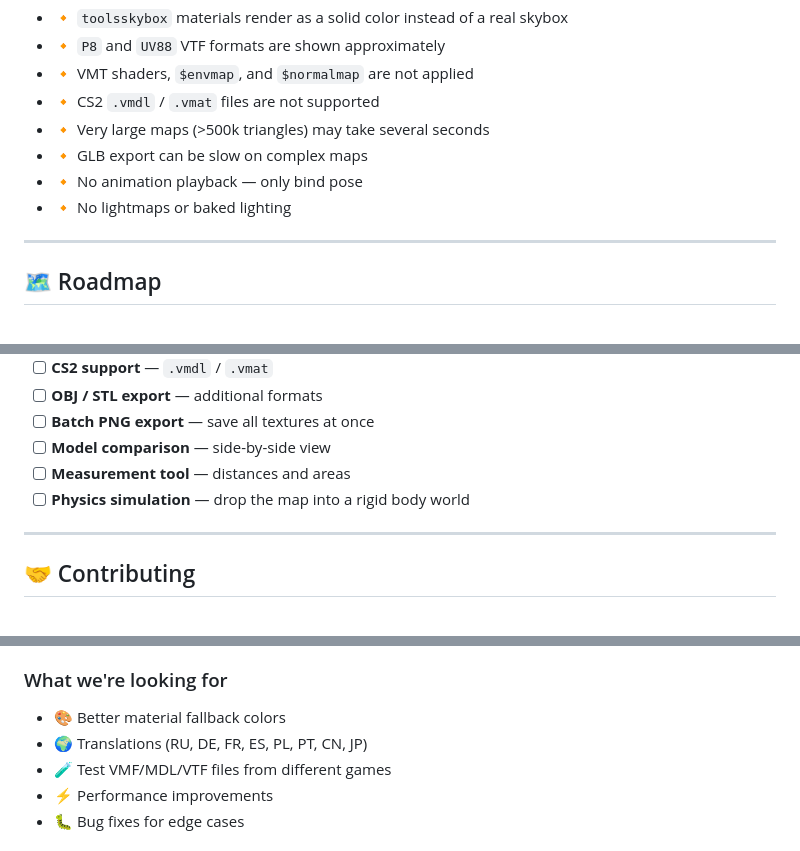
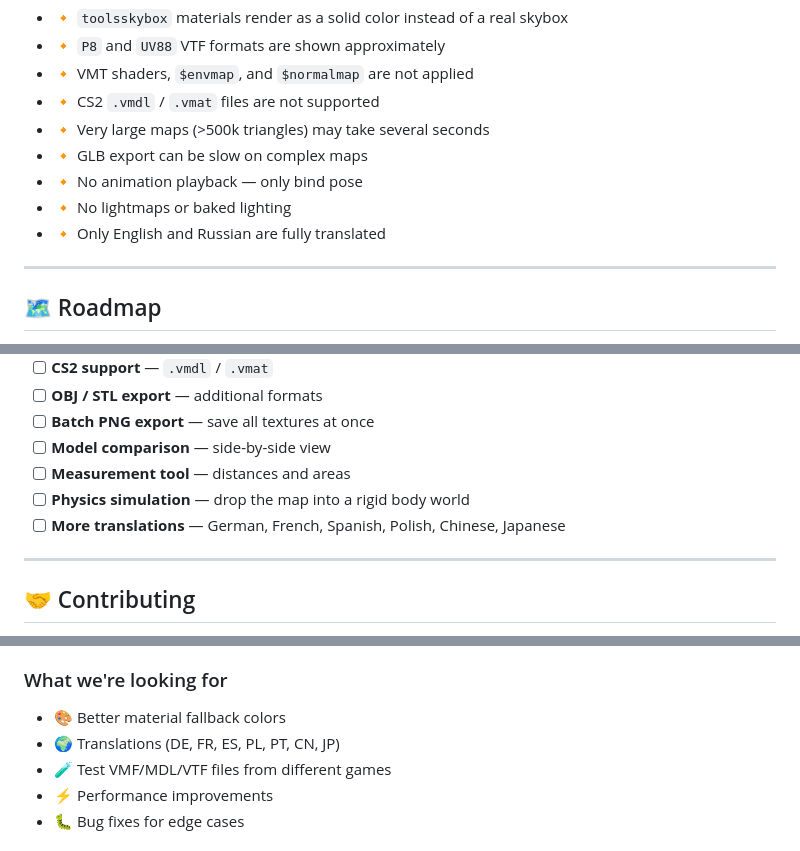
Before and after one commit to ydedwq1/Source-Asset-Viewer, a Markdown page: README.md, 3 parts joined by grey strips. Rendered like a GitHub page.

```diff
--- a/README.md
+++ b/README.md
@@ -469,6 +480,7 @@ Yes! PRs welcome — especially for CS2 `.vmdl` support, `.vmat` parsing, or bet
 - 🔸 GLB export can be slow on complex maps
 - 🔸 No animation playback — only bind pose
 - 🔸 No lightmaps or baked lighting
+- 🔸 Only English and Russian are fully translated
 
 ---
 
@@ -485,6 +497,7 @@ Yes! PRs welcome — especially for CS2 `.vmdl` support, `.vmat` parsing, or bet
 - [ ] **Model comparison** — side-by-side view
 - [ ] **Measurement tool** — distances and areas
 - [ ] **Physics simulation** — drop the map into a rigid body world
+- [ ] **More translations** — German, French, Spanish, Polish, Chinese, Japanese
 
 ---
 
@@ -505,7 +518,7 @@ Contributions are always welcome — bugs, features, translations, docs, whateve
 ### What we're looking for
 
 - 🎨 Better material fallback colors
-- 🌍 Translations (RU, DE, FR, ES, PL, PT, CN, JP)
+- 🌍 Translations (DE, FR, ES, PL, PT, CN, JP)
 - 🧪 Test VMF/MDL/VTF files from different games
 - ⚡ Performance improvements
 - 🐛 Bug fixes for edge cases
```
Also changed, not shown: other parts of README.md (+29 -18 lines).
